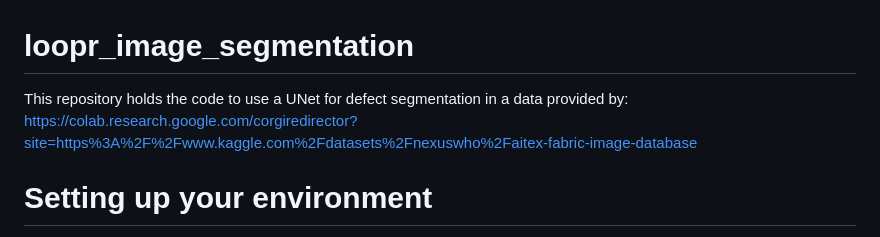
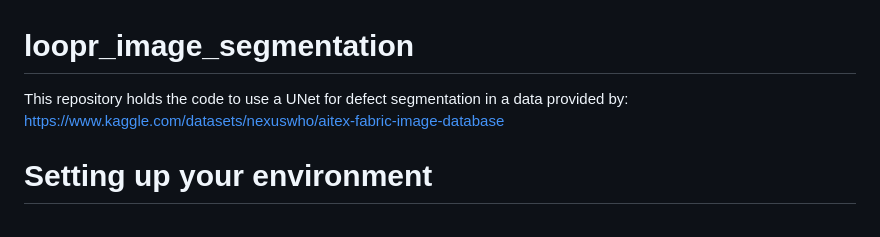
Before and after one commit to mushroom-matthew/fabric_defect_image_segmentation, a Markdown page: README.md, the part around the change. GitHub-like rendering.

Commit message:
Update README.md
update data link

```diff
--- a/README.md
+++ b/README.md
@@ -1,5 +1,5 @@
 # loopr_image_segmentation
-This repository holds the code to use a UNet for defect segmentation in a data provided by: https://colab.research.google.com/corgiredirector?site=https%3A%2F%2Fwww.kaggle.com%2Fdatasets%2Fnexuswho%2Faitex-fabric-image-database
+This repository holds the code to use a UNet for defect segmentation in a data provided by: https://www.kaggle.com/datasets/nexuswho/aitex-fabric-image-database
 
 # Setting up your environment
 The code in this repository use the following repositories. Please ensure your python environment is installed with the following repos (and versions):
```
